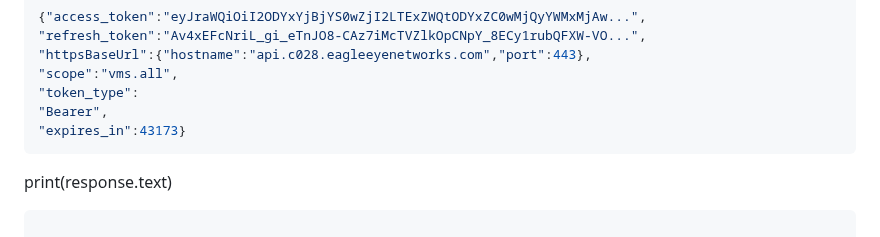
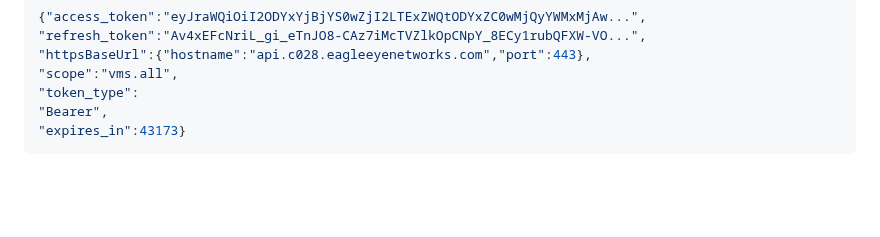
Before and after one commit to killthmxall/EEN-API, a Markdown page: README.md, the part around the change. Rendered like a GitHub page; blank space fills up the shorter version.

````diff
--- a/README.md
+++ b/README.md
@@ -329,7 +329,3 @@ PS D:\Proyectos Eagle Eye Networks> & C:/Users/killt/AppData/Local/Programs/Pyth
 "Bearer",
 "expires_in":43173}
 ```
-
-
-print(response.text)
-```
````
